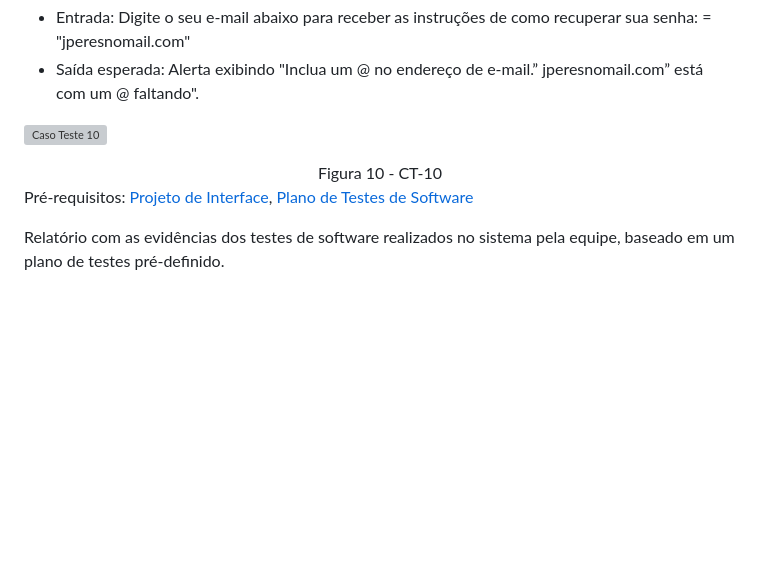
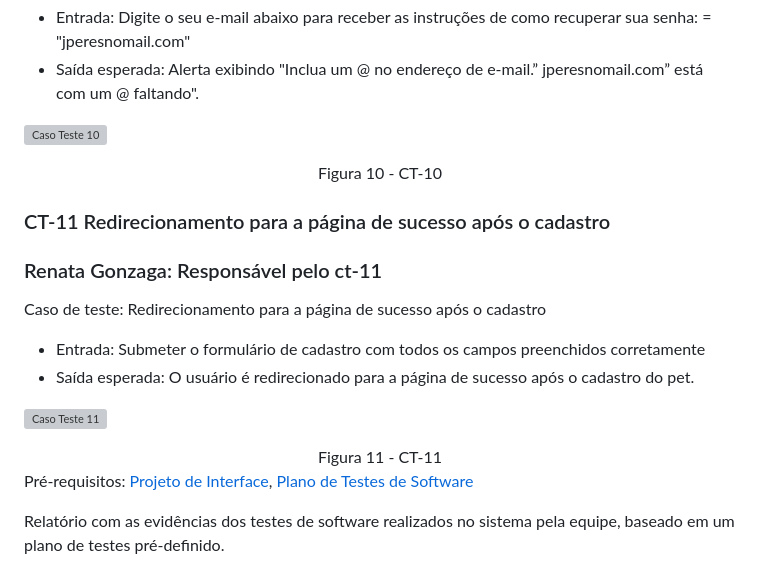
Before and after one commit to ICEI-PUC-Minas-PMV-ADS/pmv-ads-2023-1-e1-proj-web-t9-time1_matchpet, a Markdown page: docs/09-Registro de Testes de Software.md, the part around the change. GitHub-like rendering; blank space fills up the shorter version; grey boxes are pictures that could not be loaded.

Commit message:
Update 09-Registro de Testes de Software.md
-Add caso de teste cadastro-pet redirecionamento.

```diff
--- a/docs/09-Registro de Testes de Software.md
+++ b/docs/09-Registro de Testes de Software.md
@@ -114,6 +114,19 @@ Caso de teste: Recuperar password: Formato incorreto
 
 
 
+
+### CT-11 Redirecionamento para a página de sucesso após o cadastro
+### Renata Gonzaga: Responsável pelo ct-11
+Caso de teste: Redirecionamento para a página de sucesso após o cadastro
+- Entrada: Submeter o formulário de cadastro com todos os campos preenchidos corretamente
+- Saída esperada: O usuário é redirecionado para a página de sucesso após o cadastro do pet.
+
+![Caso Teste 11](/src/imagens/caso-teste-cadastro-pet/teste-cadPet.png)
+<center> Figura 11 - CT-11 </center>
+
+
+
+
 <span style="color:red">Pré-requisitos: <a href="3-Projeto de Interface.md"> Projeto de Interface</a></span>, <a href="8-Plano de Testes de Software.md"> Plano de Testes de Software</a>
 
 Relatório com as evidências dos testes de software realizados no sistema pela equipe, baseado em um plano de testes pré-definido.
```
